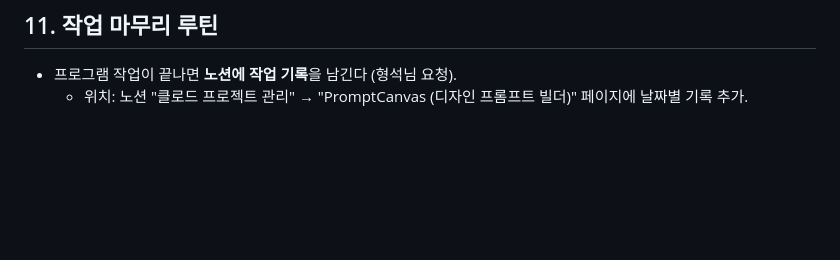
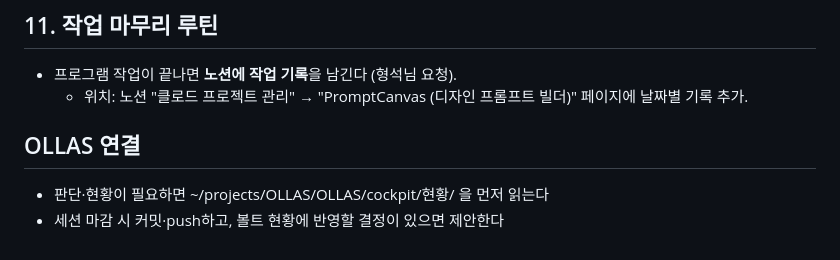
Before and after one commit to coderoi1225/promptcanvas, a Markdown page: CLAUDE.md, the part around the change. GitHub-like rendering; blank space fills up the shorter version.

Commit message:
chore: OLLAS 연결 규칙 추가

```diff
--- a/CLAUDE.md
+++ b/CLAUDE.md
@@ -110,3 +110,8 @@ git clone https://github.com/coderoi1225/promptcanvas
 
 - 프로그램 작업이 끝나면 **노션에 작업 기록**을 남긴다 (형석님 요청).
   - 위치: 노션 "클로드 프로젝트 관리" → "PromptCanvas (디자인 프롬프트 빌더)" 페이지에 날짜별 기록 추가.
+
+## OLLAS 연결
+
+- 판단·현황이 필요하면 ~/projects/OLLAS/OLLAS/cockpit/현황/ 을 먼저 읽는다
+- 세션 마감 시 커밋·push하고, 볼트 현황에 반영할 결정이 있으면 제안한다
```
